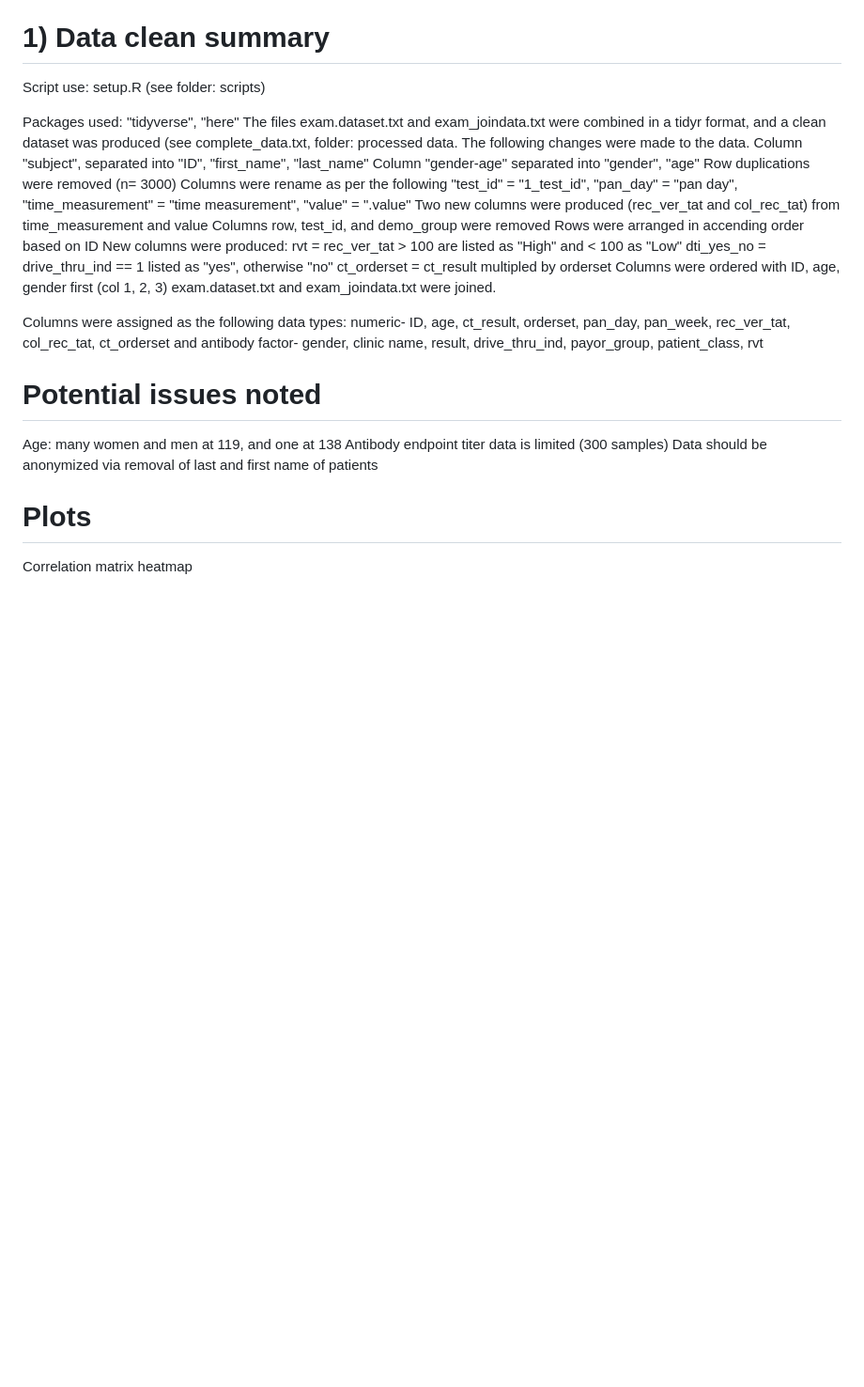
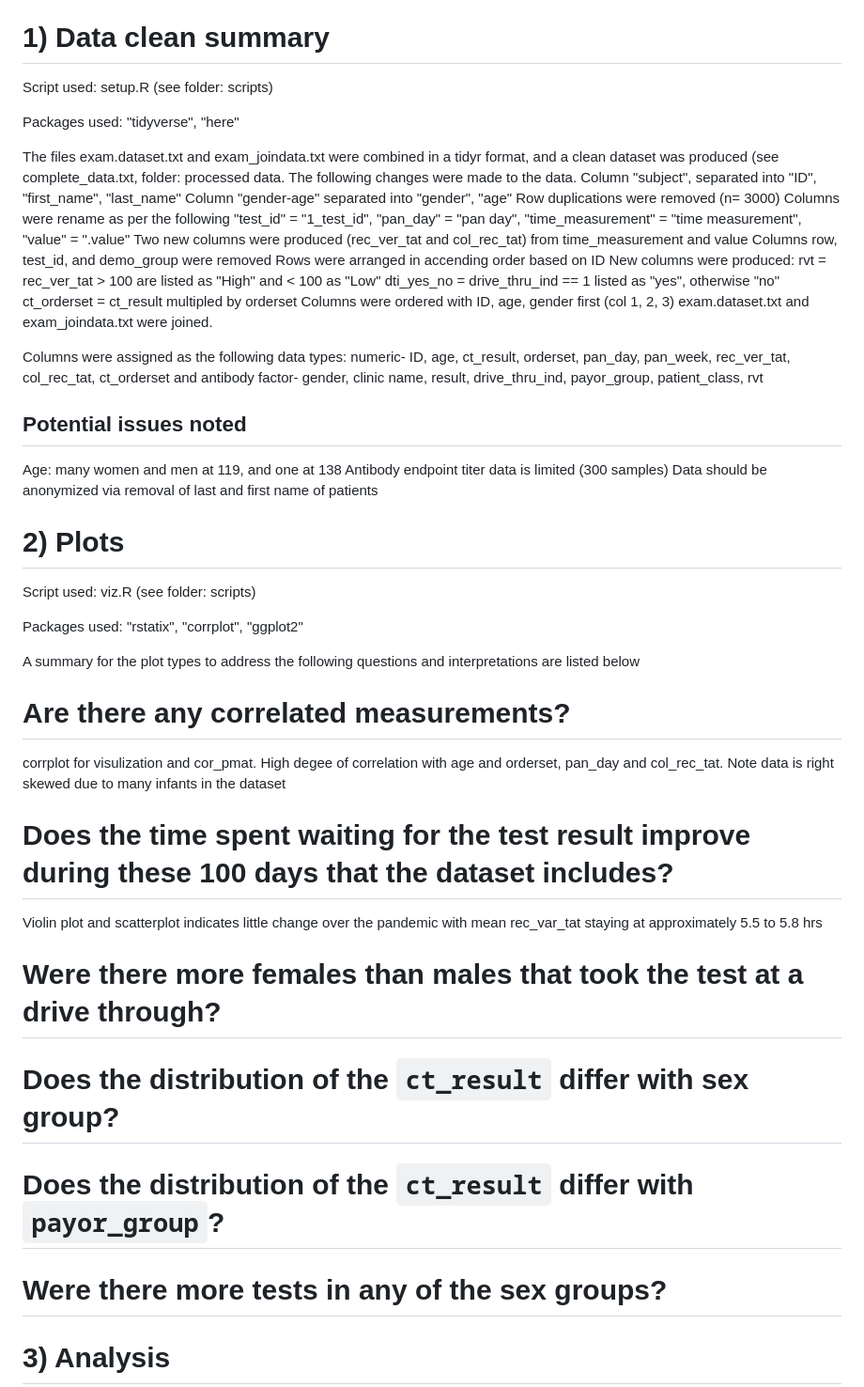
Before and after one commit to RichardDavies81/RMED901group_project, a Markdown page: README.md, the part around the change printed below. Shown: that part at 94% size. Rendered like a GitHub page; blank space fills up the shorter version.

Commit message:
Edited the read me, I suggest to add the questions answered and a short sentence on what was done

```diff
--- a/README.md
+++ b/README.md
@@ -21,9 +21,10 @@ Project information:
 
 # 1) Data clean summary
 
-Script use: setup.R (see folder: scripts)
+Script used: setup.R (see folder: scripts)
 
 Packages used: "tidyverse", "here"
+
 The files exam.dataset.txt and exam_joindata.txt were combined in a tidyr format, and a clean dataset was produced (see complete_data.txt, folder: processed data.
 The following changes were made to the data.
 Column "subject", separated into "ID", "first_name", "last_name"
@@ -44,17 +45,32 @@ Columns were assigned as the following data types:
   factor- gender, clinic name, result, drive_thru_ind, payor_group, patient_class, rvt
 
 
-# Potential issues noted
+## Potential issues noted
 
 Age: many women and men at 119, and one at 138
 Antibody endpoint titer data is limited (300 samples)
 Data should be anonymized via removal of last and first name of patients
 
 
+# 2) Plots
+
+Script used: viz.R (see folder: scripts)
+
+Packages used: "rstatix", "corrplot", "ggplot2"
+
+A summary for the plot types to address the following questions and interpretations are listed below
+# Are there any correlated measurements?
+corrplot for visulization and cor_pmat. High degee of correlation with age and orderset, pan_day and col_rec_tat. Note data is right skewed due to many infants in the dataset
+
+# Does the time spent waiting for the test result improve during these 100 days that the dataset includes?
+Violin plot and scatterplot indicates little change over the pandemic with mean rec_var_tat staying at approximately 5.5 to 5.8 hrs
 
 
+# Were there more females than males that took the test at a drive through?
+# Does the distribution of the `ct_result` differ with sex group?
+# Does the distribution of the `ct_result` differ with `payor_group`?
+# Were there more tests in any of the sex groups?
 
-# Plots
 
-Correlation matrix heatmap
+# 3) Analysis
 
```
Also changed, not shown: other parts of README.md (+16 -1 lines).
